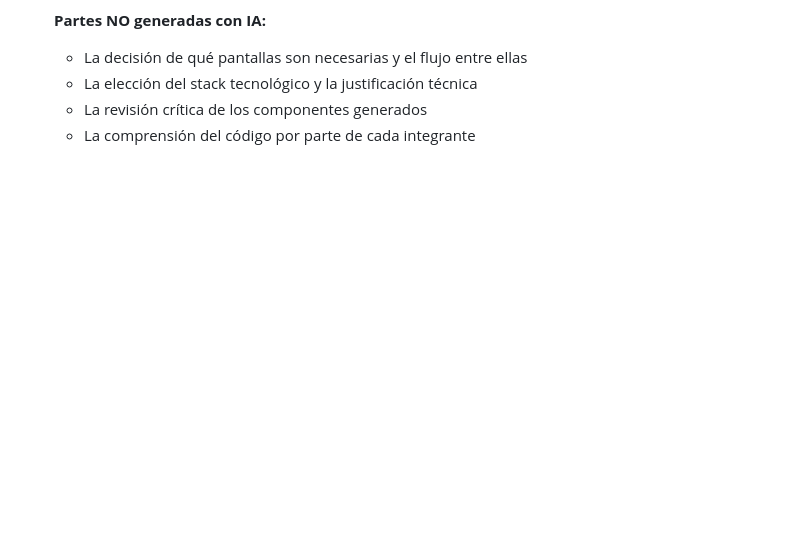
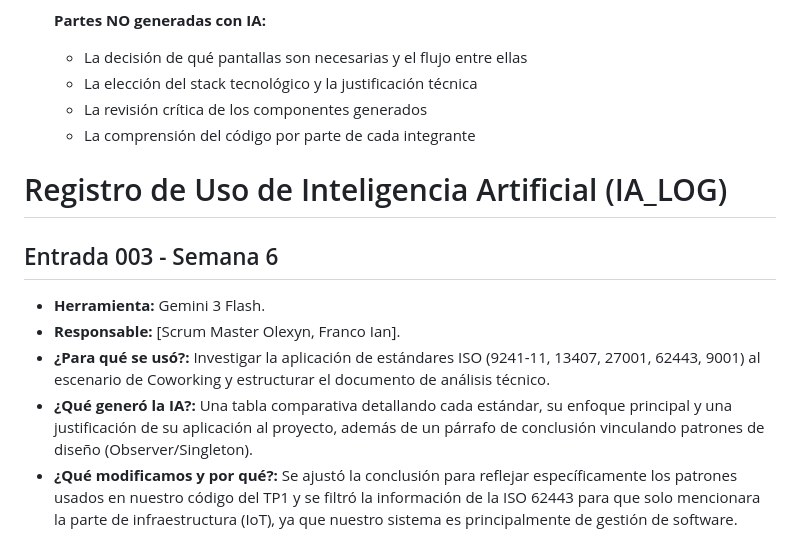
Before and after one commit to kodo-labs/KodoLabs, a Markdown page: docs/AI_LOG.md, the part around the change. Drawn GitHub-style; blank space fills up the shorter version.

Commit message:
Add entry 003 to AI usage log
Added entry 003 detailing the use of Gemini 3 Flash for ISO standards research and adjustments made to the conclusions regarding design patterns.

```diff
--- a/docs/AI_LOG.md
+++ b/docs/AI_LOG.md
@@ -120,3 +120,12 @@ En el coloquio del TP1 y TP2 el docente puede abrir este archivo y preguntar sob
   - La elección del stack tecnológico y la justificación técnica
   - La revisión crítica de los componentes generados
   - La comprensión del código por parte de cada integrante
+
+# Registro de Uso de Inteligencia Artificial (IA_LOG)
+
+## Entrada 003 - Semana 6
+* **Herramienta:** Gemini 3 Flash.
+* **Responsable:** [Scrum Master Olexyn, Franco Ian].
+* **¿Para qué se usó?:** Investigar la aplicación de estándares ISO (9241-11, 13407, 27001, 62443, 9001) al escenario de Coworking y estructurar el documento de análisis técnico.
+* **¿Qué generó la IA?:** Una tabla comparativa detallando cada estándar, su enfoque principal y una justificación de su aplicación al proyecto, además de un párrafo de conclusión vinculando patrones de diseño (Observer/Singleton).
+* **¿Qué modificamos y por qué?:** Se ajustó la conclusión para reflejar específicamente los patrones usados en nuestro código del TP1 y se filtró la información de la ISO 62443 para que solo mencionara la parte de infraestructura (IoT), ya que nuestro sistema es principalmente de gestión de software.
```
